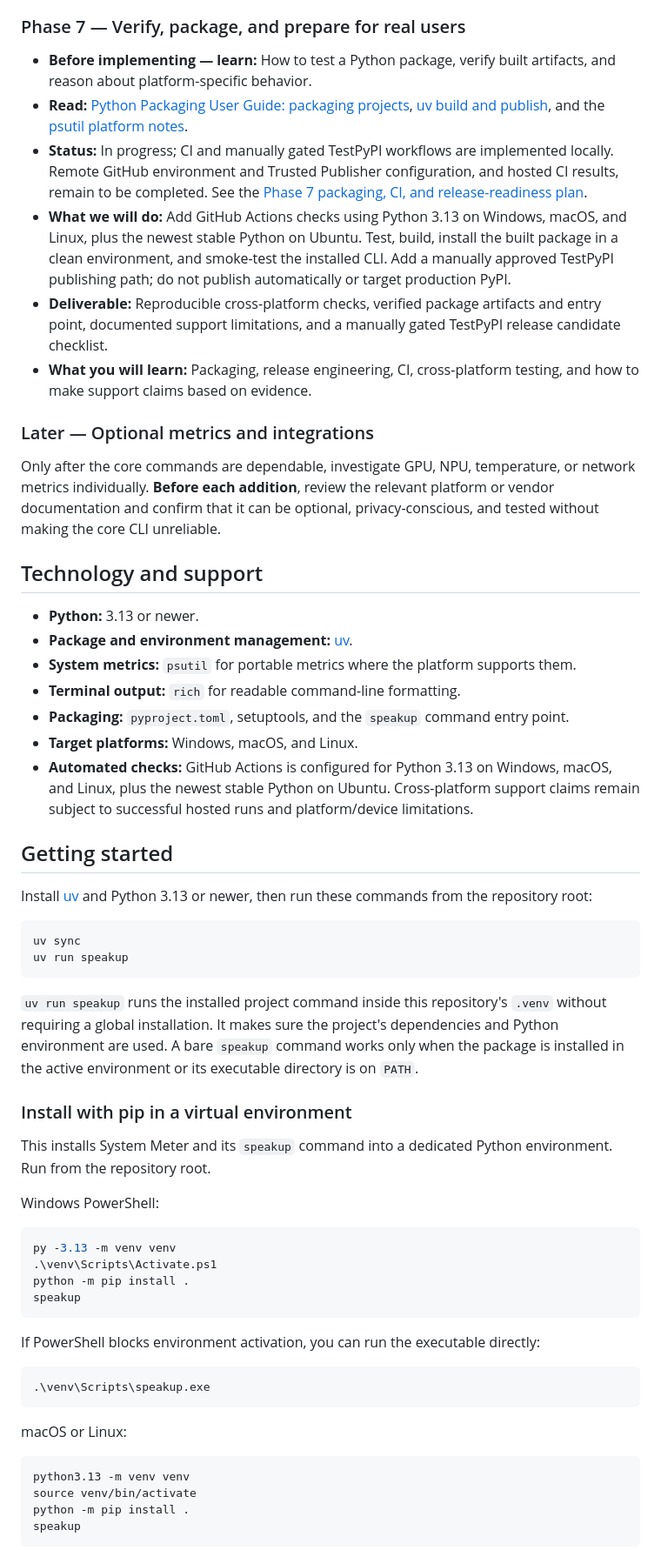
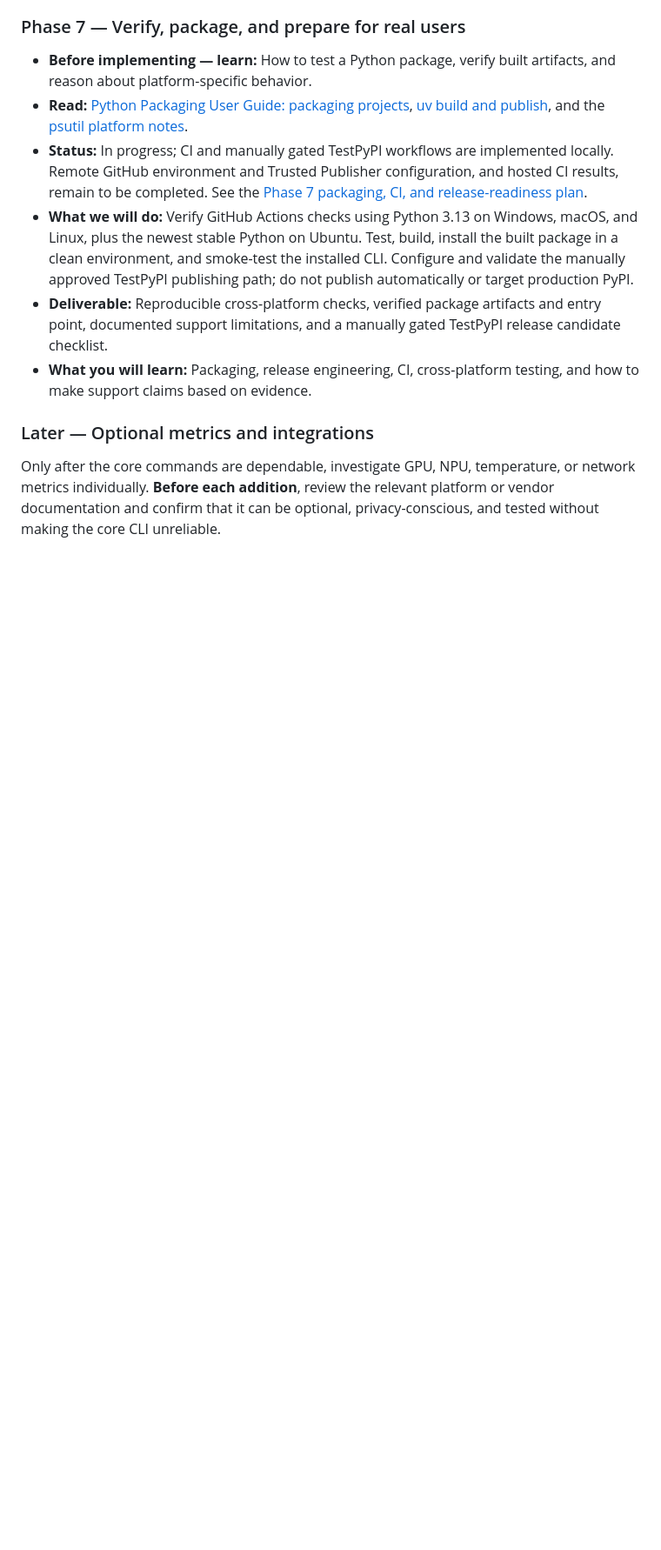
Before and after one commit to Tanish-Sarkar/system-meter, a Markdown page: README.md, the part around one of its changes. Shown at 87% size. Drawn GitHub-style; blank space fills up the shorter version.

````diff
--- a/README.md
+++ b/README.md
@@ -142,7 +206,7 @@ Work through these phases in order. For each phase, study the linked material **
 - **Before implementing — learn:** How to test a Python package, verify built artifacts, and reason about platform-specific behavior.
 - **Read:** [Python Packaging User Guide: packaging projects](https://packaging.python.org/en/latest/tutorials/packaging-projects/), [uv build and publish](https://docs.astral.sh/uv/guides/package/), and the [psutil platform notes](https://psutil.readthedocs.io/en/latest/).
 - **Status:** In progress; CI and manually gated TestPyPI workflows are implemented locally. Remote GitHub environment and Trusted Publisher configuration, and hosted CI results, remain to be completed. See the [Phase 7 packaging, CI, and release-readiness plan](docs/phase-7-release-readiness-plan.md).
-- **What we will do:** Add GitHub Actions checks using Python 3.13 on Windows, macOS, and Linux, plus the newest stable Python on Ubuntu. Test, build, install the built package in a clean environment, and smoke-test the installed CLI. Add a manually approved TestPyPI publishing path; do not publish automatically or target production PyPI.
+- **What we will do:** Verify GitHub Actions checks using Python 3.13 on Windows, macOS, and Linux, plus the newest stable Python on Ubuntu. Test, build, install the built package in a clean environment, and smoke-test the installed CLI. Configure and validate the manually approved TestPyPI publishing path; do not publish automatically or target production PyPI.
 - **Deliverable:** Reproducible cross-platform checks, verified package artifacts and entry point, documented support limitations, and a manually gated TestPyPI release candidate checklist.
 - **What you will learn:** Packaging, release engineering, CI, cross-platform testing, and how to make support claims based on evidence.
 
@@ -150,52 +214,3 @@ Work through these phases in order. For each phase, study the linked material **
 
 Only after the core commands are dependable, investigate GPU, NPU, temperature, or network metrics individually. **Before each addition**, review the relevant platform or vendor documentation and confirm that it can be optional, privacy-conscious, and tested without making the core CLI unreliable.
 
-## Technology and support
-
-- **Python:** 3.13 or newer.
-- **Package and environment management:** [uv](https://docs.astral.sh/uv/).
-- **System metrics:** `psutil` for portable metrics where the platform supports them.
-- **Terminal output:** `rich` for readable command-line formatting.
-- **Packaging:** `pyproject.toml`, setuptools, and the `speakup` command entry point.
-- **Target platforms:** Windows, macOS, and Linux.
-- **Automated checks:** GitHub Actions is configured for Python 3.13 on Windows, macOS, and Linux, plus the newest stable Python on Ubuntu. Cross-platform support claims remain subject to successful hosted runs and platform/device limitations.
-
-## Getting started
-
-Install [uv](https://docs.astral.sh/uv/getting-started/installation/) and Python 3.13 or newer, then run these commands from the repository root:
-
-```bash
-uv sync
-uv run speakup
-```
-
-`uv run speakup` runs the installed project command inside this repository's `.venv` without requiring a global installation. It makes sure the project's dependencies and Python environment are used. A bare `speakup` command works only when the package is installed in the active environment or its executable directory is on `PATH`.
-
-### Install with pip in a virtual environment
-
-This installs System Meter and its `speakup` command into a dedicated Python environment. Run from the repository root.
-
-Windows PowerShell:
-
-```powershell
-py -3.13 -m venv venv
-.\venv\Scripts\Activate.ps1
-python -m pip install .
-speakup
-```
-
-If PowerShell blocks environment activation, you can run the executable directly:
-
-```powershell
-.\venv\Scripts\speakup.exe
-```
-
-macOS or Linux:
-
-```bash
-python3.13 -m venv venv
-source venv/bin/activate
-python -m pip install .
-speakup
-```
-
````
Also changed, not shown: other parts of README.md (+124 -74 lines).
